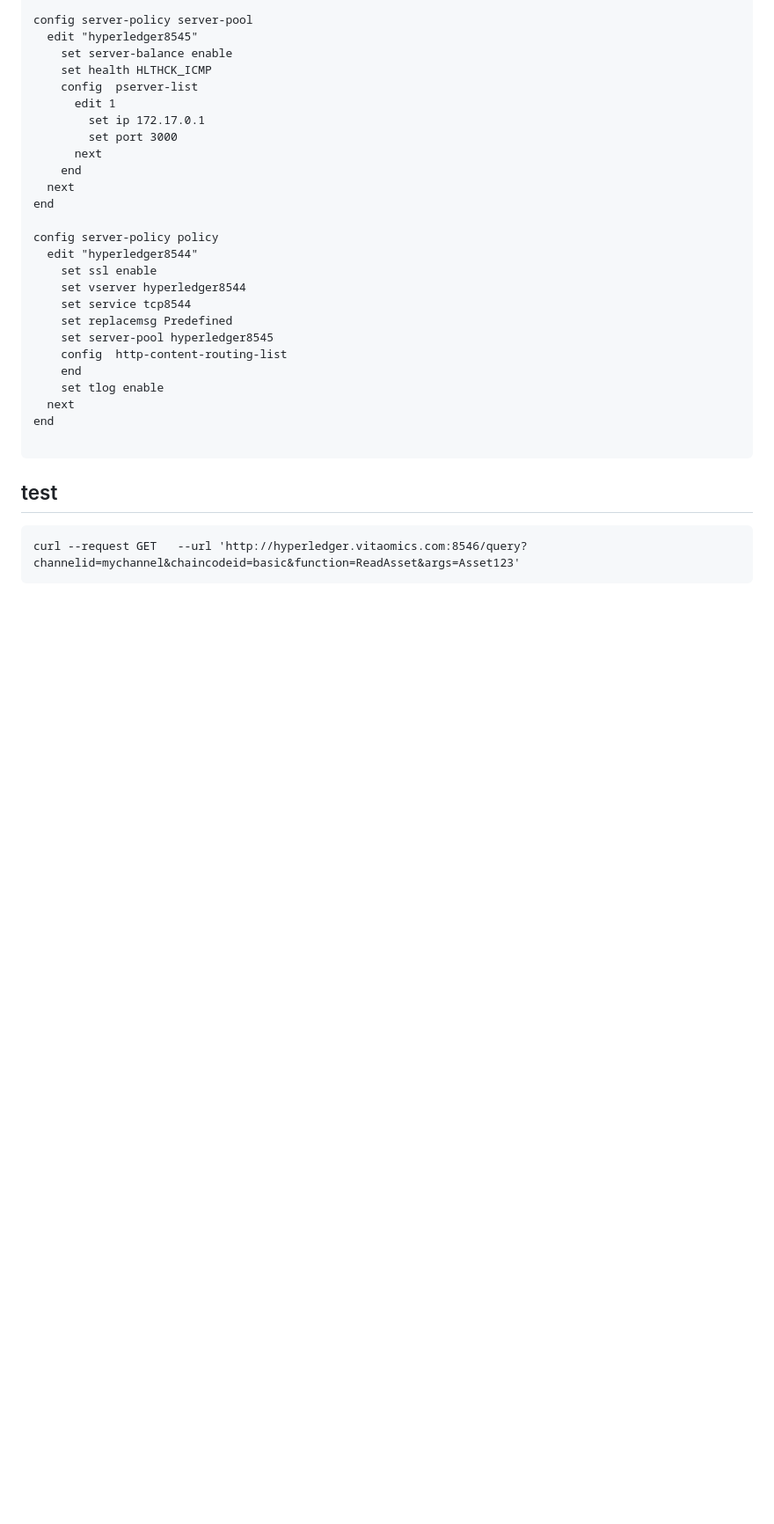
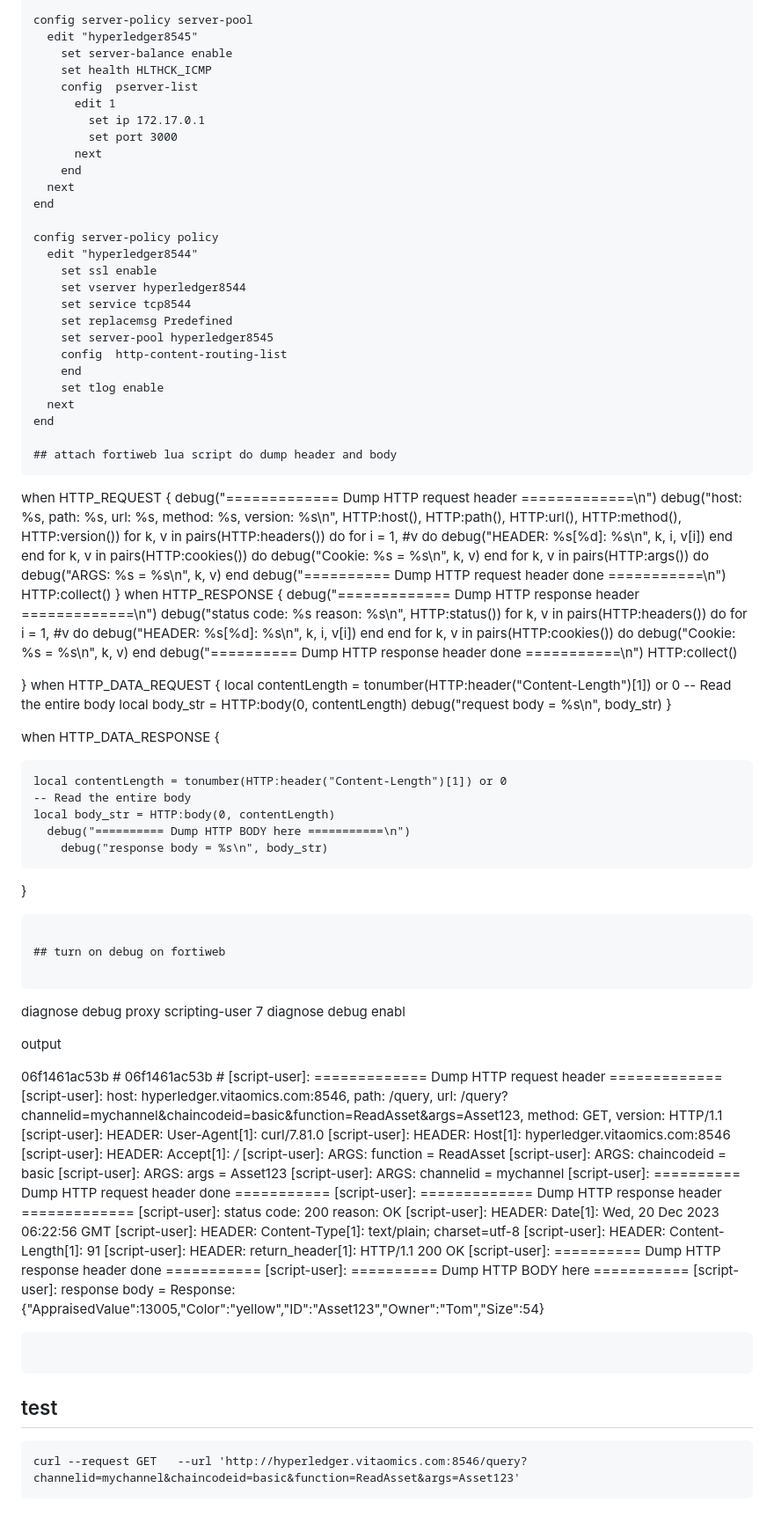
Before and after one commit to yagosys/dappdemo, a Markdown page: README_HYPERLEDGER_REST.md, the part around the change. Shown at 88% size. Rendered like a GitHub page; blank space fills up the shorter version.

Commit message:
add fortiweb lua script

````diff
--- a/README_HYPERLEDGER_REST.md
+++ b/README_HYPERLEDGER_REST.md
@@ -145,6 +145,89 @@ config server-policy policy
   next
 end
 
+## attach fortiweb lua script do dump header and body
+```
+when HTTP_REQUEST {
+    debug("============= Dump HTTP request header =============\n")
+    debug("host: %s, path: %s, url: %s, method: %s, version: %s\n",
+            HTTP:host(), HTTP:path(), HTTP:url(), HTTP:method(), HTTP:version())
+    for k, v in pairs(HTTP:headers()) do
+        for i = 1, #v do
+            debug("HEADER: %s[%d]: %s\n", k, i, v[i])
+        end
+    end
+    for k, v in pairs(HTTP:cookies()) do
+        debug("Cookie: %s = %s\n", k, v)
+    end
+    for k, v in pairs(HTTP:args()) do
+        debug("ARGS: %s = %s\n", k, v)
+    end
+    debug("========== Dump HTTP request header done ===========\n")
+        HTTP:collect()
+}
+when HTTP_RESPONSE {
+    debug("============= Dump HTTP response header =============\n")
+    debug("status code: %s reason: %s\n", HTTP:status())
+    for k, v in pairs(HTTP:headers()) do
+        for i = 1, #v do
+            debug("HEADER: %s[%d]: %s\n", k, i, v[i])
+        end
+    end
+    for k, v in pairs(HTTP:cookies()) do
+        debug("Cookie: %s = %s\n", k, v)
+    end
+    debug("========== Dump HTTP response header done ===========\n")
+        HTTP:collect()
+
+}
+when HTTP_DATA_REQUEST {
+    local contentLength = tonumber(HTTP:header("Content-Length")[1]) or 0
+    -- Read the entire body
+    local body_str = HTTP:body(0, contentLength)
+        debug("request body = %s\n", body_str)
+}
+
+when HTTP_DATA_RESPONSE {
+
+    local contentLength = tonumber(HTTP:header("Content-Length")[1]) or 0
+    -- Read the entire body
+    local body_str = HTTP:body(0, contentLength)
+      debug("========== Dump HTTP BODY here ===========\n")
+        debug("response body = %s\n", body_str)
+}
+```
+
+## turn on debug on fortiweb
+
+```
+diagnose debug proxy scripting-user 7
+diagnose debug enabl
+
+
+output
+
+06f1461ac53b #
+06f1461ac53b # [script-user]: ============= Dump HTTP request header =============
+[script-user]: host: hyperledger.vitaomics.com:8546, path: /query, url: /query?channelid=mychannel&chaincodeid=basic&function=ReadAsset&args=Asset123, method: GET, version: HTTP/1.1
+[script-user]: HEADER: User-Agent[1]: curl/7.81.0
+[script-user]: HEADER: Host[1]: hyperledger.vitaomics.com:8546
+[script-user]: HEADER: Accept[1]: */*
+[script-user]: ARGS: function = ReadAsset
+[script-user]: ARGS: chaincodeid = basic
+[script-user]: ARGS: args = Asset123
+[script-user]: ARGS: channelid = mychannel
+[script-user]: ========== Dump HTTP request header done ===========
+[script-user]: ============= Dump HTTP response header =============
+[script-user]: status code: 200 reason: OK
+[script-user]: HEADER: Date[1]: Wed, 20 Dec 2023 06:22:56 GMT
+[script-user]: HEADER: Content-Type[1]: text/plain; charset=utf-8
+[script-user]: HEADER: Content-Length[1]: 91
+[script-user]: HEADER: return_header[1]: HTTP/1.1 200 OK
+[script-user]: ========== Dump HTTP response header done ===========
+[script-user]: ========== Dump HTTP BODY here ===========
+[script-user]: response body = Response: {"AppraisedValue":13005,"Color":"yellow","ID":"Asset123","Owner":"Tom","Size":54}
+
+```
 ```
 ## test
 
````
